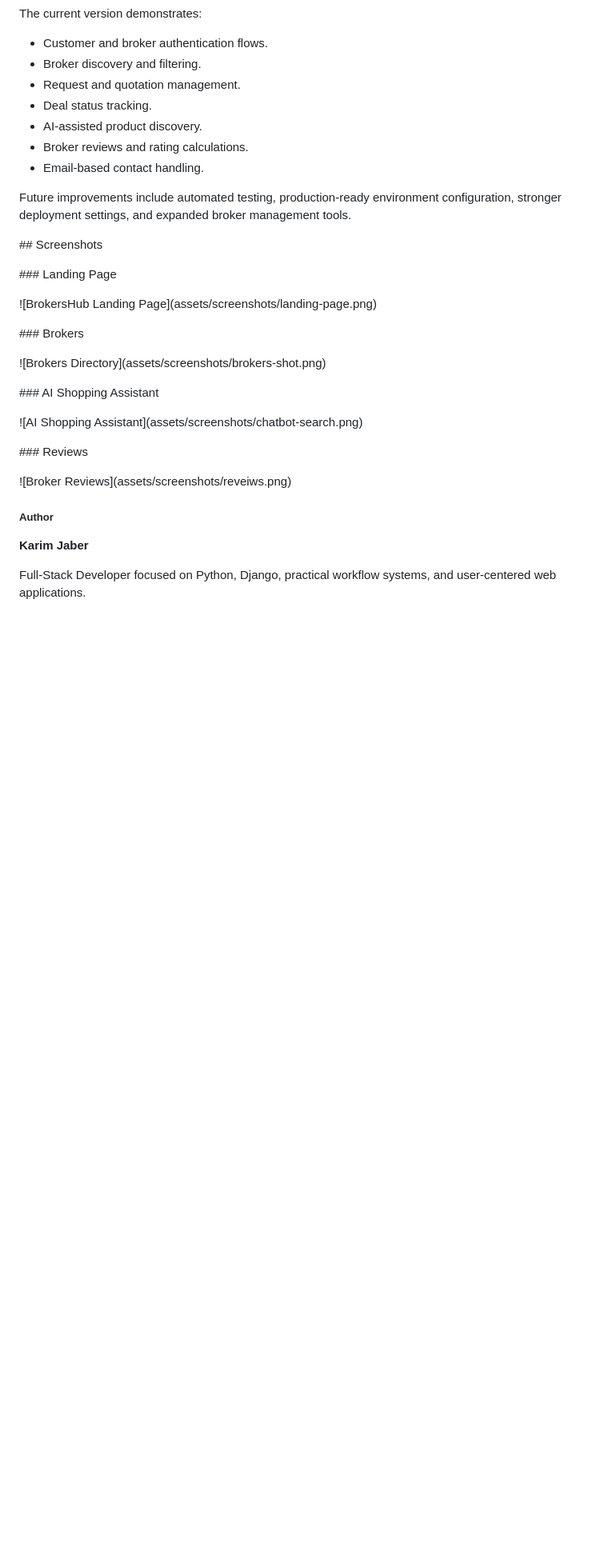
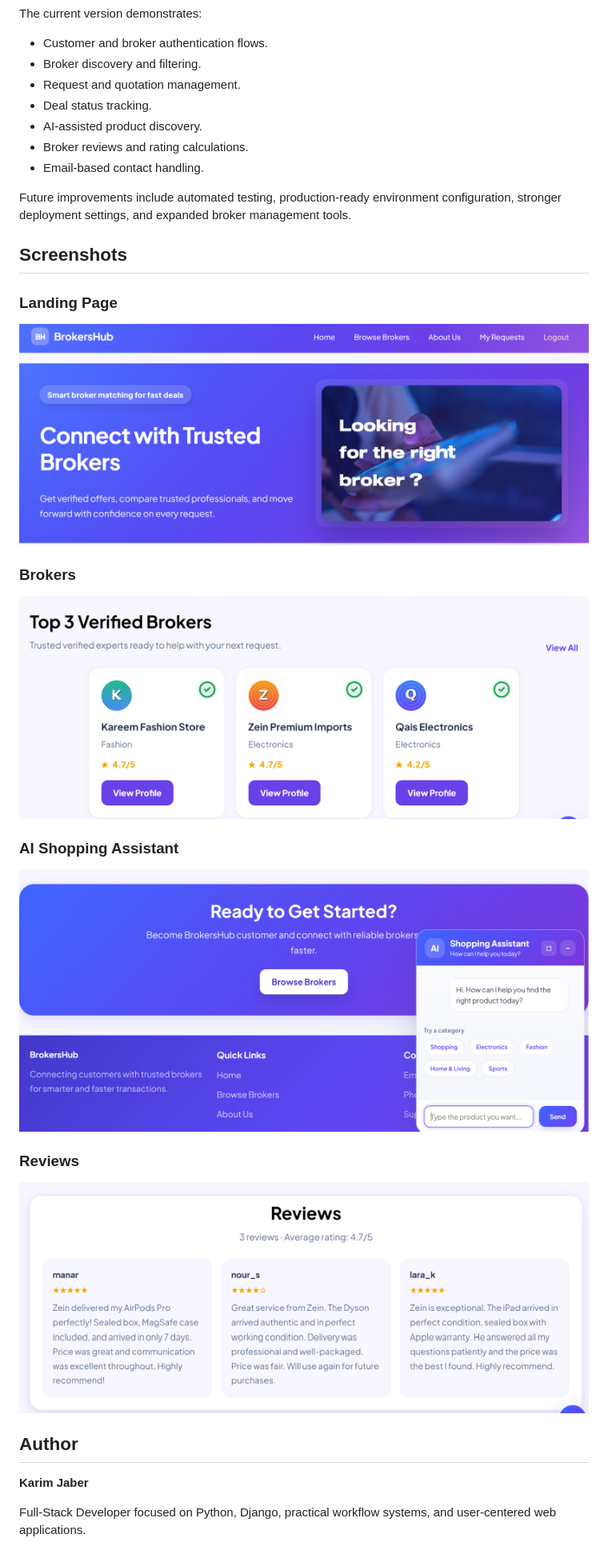
Before and after one commit to karimsajaber-cyber/final_update_Brokerhub, a Markdown page: README.md, the part around the change. Shown at 80% size. GitHub-like rendering; blank space fills up the shorter version.

Commit message:
Revise README.md layout for clarity
Reorganize the Screenshots section and update author information.

```diff
--- a/README.md
+++ b/README.md
@@ -241,42 +241,25 @@ The current version demonstrates:
 Future improvements include automated testing, production-ready environment configuration, stronger deployment settings, and expanded broker management tools.
 
 
-\## Screenshots
+## Screenshots
 
+### Landing Page
 
+![BrokersHub Landing Page](assets/screenshots/landing-page.png)
 
-\### Landing Page
+### Brokers
 
+![Brokers Directory](assets/screenshots/brokers-shot.png)
 
+### AI Shopping Assistant
 
-!\[BrokersHub Landing Page](assets/screenshots/landing-page.png)
+![AI Shopping Assistant](assets/screenshots/chatbot-search.png)
 
+### Reviews
 
+![Broker Reviews](assets/screenshots/reveiws.png)
 
-\### Brokers
-
-
-
-!\[Brokers Directory](assets/screenshots/brokers-shot.png)
-
-
-
-\### AI Shopping Assistant
-
-
-
-!\[AI Shopping Assistant](assets/screenshots/chatbot-search.png)
-
-
-
-\### Reviews
-
-
-
-!\[Broker Reviews](assets/screenshots/reveiws.png)
-
-
-##### **Author**
+## Author
 
 **Karim Jaber**
 
```
